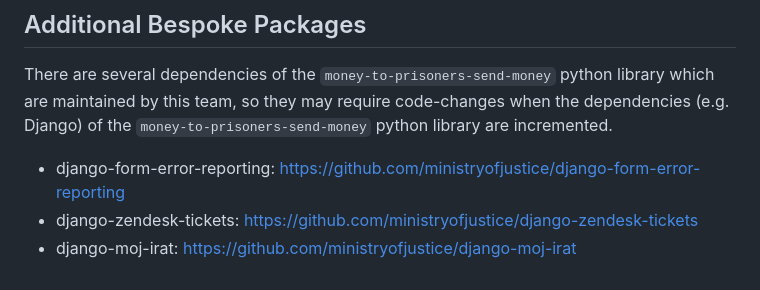
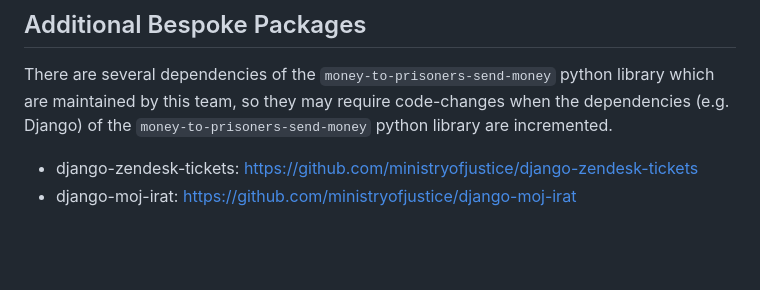
Before and after one commit to ministryofjustice/money-to-prisoners-send-money, a Markdown page: README.md, the part around the change. Drawn GitHub-style; blank space fills up the shorter version.

Commit message:
Updated README to remove reference to `django-form-error-reporting`

```diff
--- a/README.md
+++ b/README.md
@@ -91,6 +91,5 @@ This is handled by [money-to-prisoners-deploy](https://github.com/ministryofjust
 
 There are several dependencies of the ``money-to-prisoners-send-money`` python library which are maintained by this team, so they may require code-changes when the dependencies (e.g. Django) of the ``money-to-prisoners-send-money`` python library are incremented.
 
-* django-form-error-reporting: https://github.com/ministryofjustice/django-form-error-reporting
 * django-zendesk-tickets: https://github.com/ministryofjustice/django-zendesk-tickets
 * django-moj-irat: https://github.com/ministryofjustice/django-moj-irat
```
